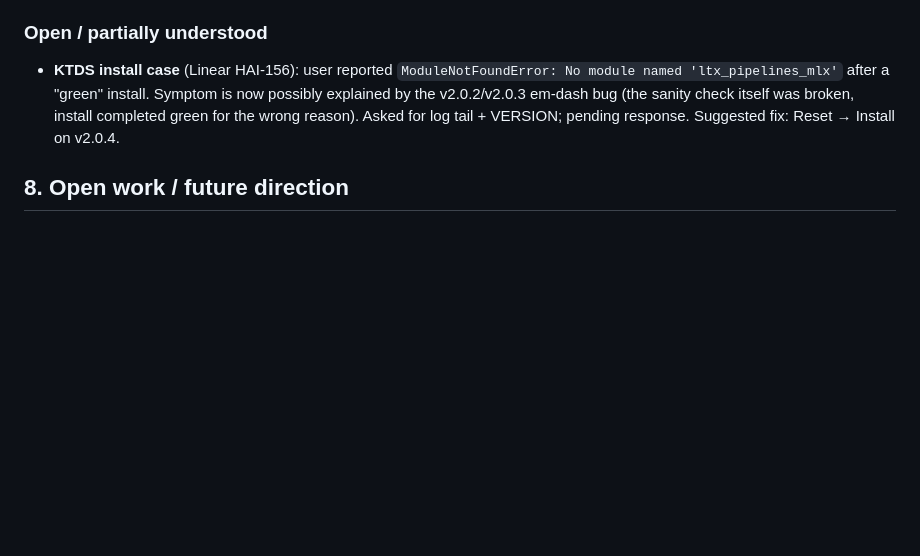
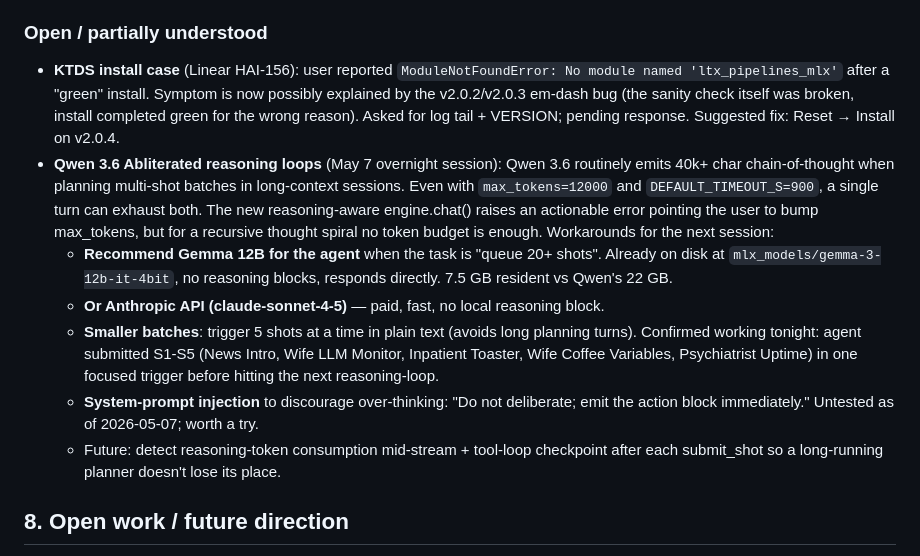
Before and after one commit to mrbizarro/phosphene, a Markdown page: docs/STATE.md, the part around the change. GitHub-like rendering; blank space fills up the shorter version.

Commit message:
docs: Qwen 3.6 reasoning-loop workarounds in STATE.md
Overnight session uncovered that Qwen 3.6 Abliterated routinely emits
40k+ char chain-of-thought when asked to plan multi-shot batches in
long-context sessions. Even max_tokens=12000 + 15min timeout aren't
enough — the recursive thought spirals exceed any practical budget.

The new reasoning-aware engine.chat() (committed earlier in session,
0ce8493) raises an actionable error pointing the user to bump
max_tokens. But for THIS class of failure (the model fundamentally
loops on reasoning), no token budget is enough.

Documented workarounds for the next-session Phosphene:
- Use Gemma 12B (already on disk, no reasoning blocks, 7.5 GB vs
  Qwen's 22 GB)
- Use Anthropic API (claude-sonnet-4-5)
- Trigger smaller batches (5 shots at a time — confirmed working in
  tonight's session: 5 fresh CAD clips landed before the next loop)
- Try a "do not deliberate; emit the action block immediately" system-
  prompt injection (untested)

Open future work: detect reasoning-token consumption mid-stream +
tool-loop checkpoint after each submit_shot so a planner doesn't
lose its place when the next turn loops.

Co-Authored-By: Claude Opus 4.7 (1M context) <noreply@anthropic.com>

```diff
--- a/docs/STATE.md
+++ b/docs/STATE.md
@@ -253,6 +253,12 @@ phosphene-dev.git/
 
 ### Open / partially understood
 - **KTDS install case** (Linear HAI-156): user reported `ModuleNotFoundError: No module named 'ltx_pipelines_mlx'` after a "green" install. Symptom is now possibly explained by the v2.0.2/v2.0.3 em-dash bug (the sanity check itself was broken, install completed green for the wrong reason). Asked for log tail + VERSION; pending response. Suggested fix: Reset → Install on v2.0.4.
+- **Qwen 3.6 Abliterated reasoning loops** (May 7 overnight session): Qwen 3.6 routinely emits 40k+ char chain-of-thought when planning multi-shot batches in long-context sessions. Even with `max_tokens=12000` and `DEFAULT_TIMEOUT_S=900`, a single turn can exhaust both. The new reasoning-aware engine.chat() raises an actionable error pointing the user to bump max_tokens, but for a recursive thought spiral no token budget is enough. Workarounds for the next session:
+  - **Recommend Gemma 12B for the agent** when the task is "queue 20+ shots". Already on disk at `mlx_models/gemma-3-12b-it-4bit`, no reasoning blocks, responds directly. 7.5 GB resident vs Qwen's 22 GB.
+  - **Or Anthropic API (claude-sonnet-4-5)** — paid, fast, no local reasoning block.
+  - **Smaller batches**: trigger 5 shots at a time in plain text (avoids long planning turns). Confirmed working tonight: agent submitted S1-S5 (News Intro, Wife LLM Monitor, Inpatient Toaster, Wife Coffee Variables, Psychiatrist Uptime) in one focused trigger before hitting the next reasoning-loop.
+  - **System-prompt injection** to discourage over-thinking: "Do not deliberate; emit the action block immediately." Untested as of 2026-05-07; worth a try.
+  - Future: detect reasoning-token consumption mid-stream + tool-loop checkpoint after each submit_shot so a long-running planner doesn't lose its place.
 
 ## 8. Open work / future direction
 
```
